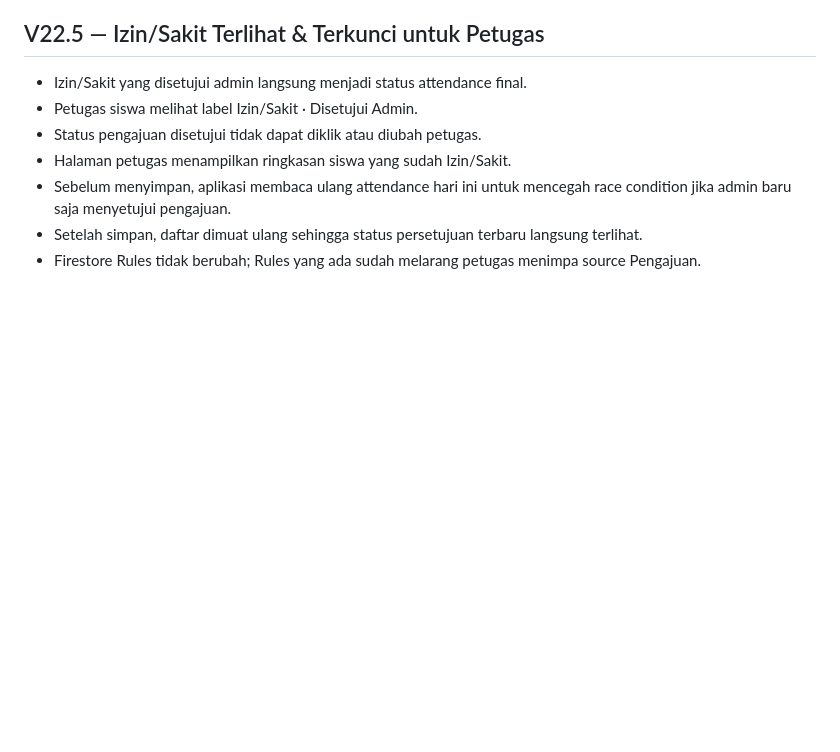
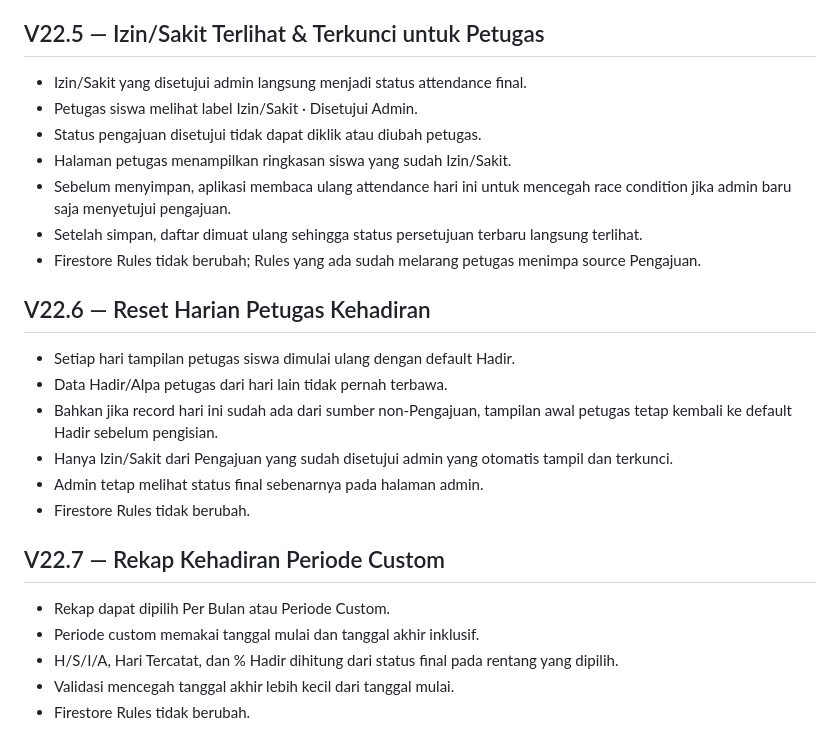
Before and after one commit to komarudingalasta/9F-angkatan-42, a Markdown page: README.md, the part around the change. Drawn GitHub-style; blank space fills up the shorter version.

Commit message:
PakKom Studio: update README.md

```diff
--- a/README.md
+++ b/README.md
@@ -157,3 +157,20 @@ Dashboard command center, status absensi harian, panel Perlu Perhatian, kalender
 - Sebelum menyimpan, aplikasi membaca ulang attendance hari ini untuk mencegah race condition jika admin baru saja menyetujui pengajuan.
 - Setelah simpan, daftar dimuat ulang sehingga status persetujuan terbaru langsung terlihat.
 - Firestore Rules tidak berubah; Rules yang ada sudah melarang petugas menimpa source Pengajuan.
+
+
+## V22.6 — Reset Harian Petugas Kehadiran
+- Setiap hari tampilan petugas siswa dimulai ulang dengan default Hadir.
+- Data Hadir/Alpa petugas dari hari lain tidak pernah terbawa.
+- Bahkan jika record hari ini sudah ada dari sumber non-Pengajuan, tampilan awal petugas tetap kembali ke default Hadir sebelum pengisian.
+- Hanya Izin/Sakit dari Pengajuan yang sudah disetujui admin yang otomatis tampil dan terkunci.
+- Admin tetap melihat status final sebenarnya pada halaman admin.
+- Firestore Rules tidak berubah.
+
+
+## V22.7 — Rekap Kehadiran Periode Custom
+- Rekap dapat dipilih Per Bulan atau Periode Custom.
+- Periode custom memakai tanggal mulai dan tanggal akhir inklusif.
+- H/S/I/A, Hari Tercatat, dan % Hadir dihitung dari status final pada rentang yang dipilih.
+- Validasi mencegah tanggal akhir lebih kecil dari tanggal mulai.
+- Firestore Rules tidak berubah.
```
